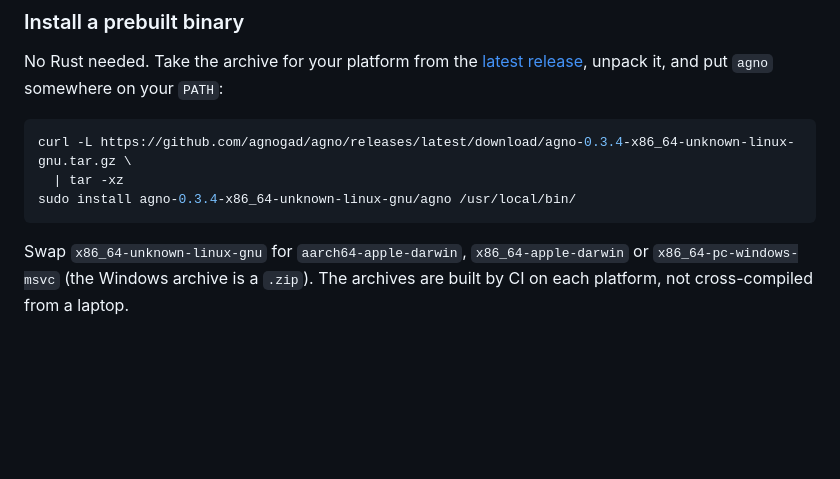
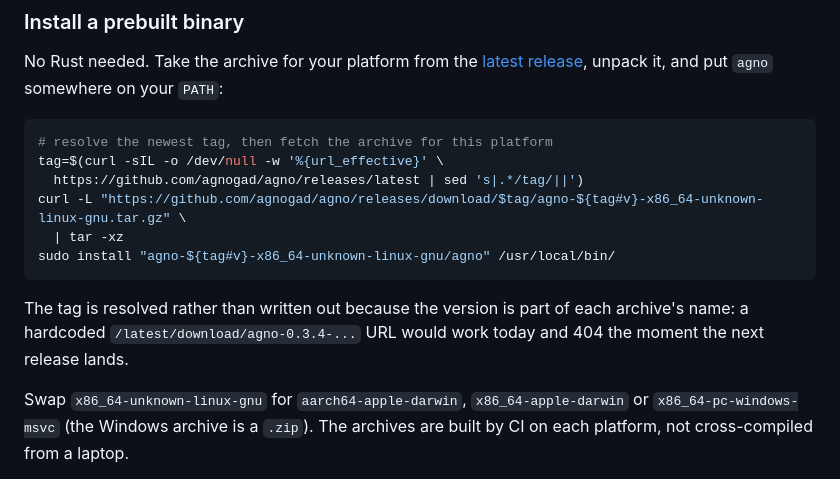
Before and after one commit to agnogad/agno, a Markdown page: README.md, the part around the change. Rendered like a GitHub page; blank space fills up the shorter version.

Commit message:
docs: stop hardcoding the version into the download URL
`/latest/download/agno-0.3.4-...` is two things at once: a URL that always
means "newest release", and a filename that pins one version. It works today
and 404s on the next tag.

Resolve the tag from the /latest redirect instead, so the snippet keeps
working. Checked it here: tag=v0.3.4, and the asset URL returns 200.

````diff
--- a/README.md
+++ b/README.md
@@ -82,10 +82,17 @@ No Rust needed. Take the archive for your platform from the
 and put `agno` somewhere on your `PATH`:
 
 ```sh
-curl -L https://github.com/agnogad/agno/releases/latest/download/agno-0.3.4-x86_64-unknown-linux-gnu.tar.gz \
+# resolve the newest tag, then fetch the archive for this platform
+tag=$(curl -sIL -o /dev/null -w '%{url_effective}' \
+  https://github.com/agnogad/agno/releases/latest | sed 's|.*/tag/||')
+curl -L "https://github.com/agnogad/agno/releases/download/$tag/agno-${tag#v}-x86_64-unknown-linux-gnu.tar.gz" \
   | tar -xz
-sudo install agno-0.3.4-x86_64-unknown-linux-gnu/agno /usr/local/bin/
+sudo install "agno-${tag#v}-x86_64-unknown-linux-gnu/agno" /usr/local/bin/
 ```
+
+The tag is resolved rather than written out because the version is part of
+each archive's name: a hardcoded `/latest/download/agno-0.3.4-...` URL would
+work today and 404 the moment the next release lands.
 
 Swap `x86_64-unknown-linux-gnu` for `aarch64-apple-darwin`,
 `x86_64-apple-darwin` or `x86_64-pc-windows-msvc` (the Windows archive is a
````
